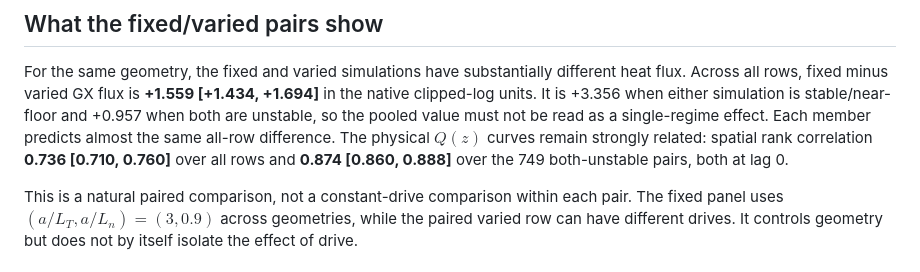
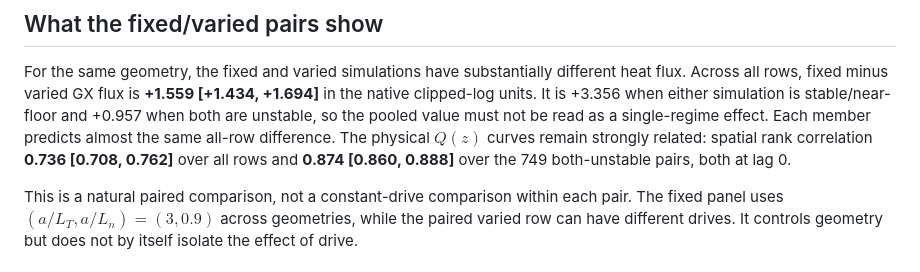
Before and after one commit to landreman/understanding_ITG_NN, a Markdown page: reports/xai/S07_executive_summary.md, the part around the change. GitHub-like rendering.

```diff
--- a/reports/xai/S07_executive_summary.md
+++ b/reports/xai/S07_executive_summary.md
@@ -134,7 +134,7 @@ different heat flux. Across all rows, fixed minus varied GX flux is **+1.559
 simulation is stable/near-floor and +0.957 when both are unstable, so the pooled
 value must not be read as a single-regime effect. Each member predicts almost
 the same all-row difference. The physical $Q(z)$ curves remain strongly related:
-spatial rank correlation **0.736 [0.710, 0.760]** over all rows and **0.874
+spatial rank correlation **0.736 [0.708, 0.762]** over all rows and **0.874
 [0.860, 0.888]** over the 749 both-unstable pairs, both at lag 0.
 
 This is a natural paired comparison, not a constant-drive comparison within
```
Also changed, not shown: reports/xai/S07_physics_alignment.md (+1 -1 lines).
